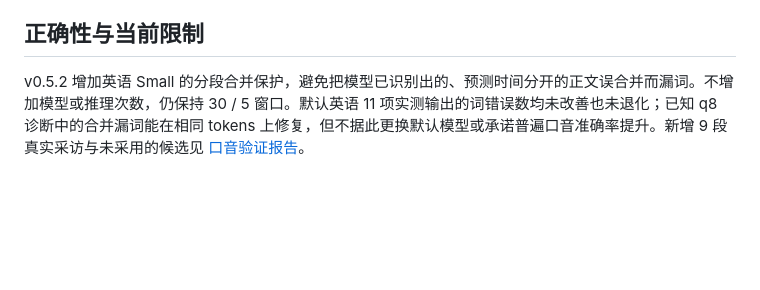
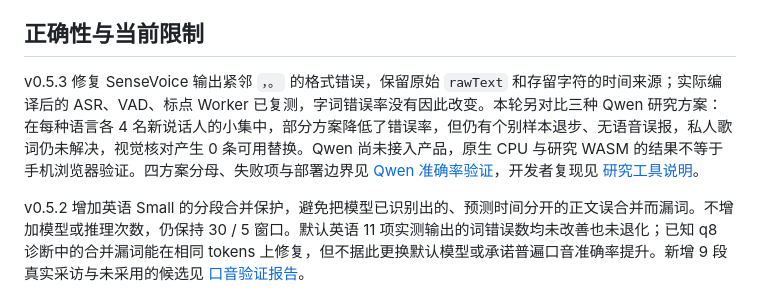
Before and after one commit to LYHrmer/media-scribe, a Markdown page: README.md, the part around the change. Drawn GitHub-style; blank space fills up the shorter version.

Commit message:
Explain v0.5.3 behavior and experimental accuracy limits

```diff
--- a/README.md
+++ b/README.md
@@ -19,6 +19,8 @@
 中文输出会按需运行本地 CT-Transformer 标点模型，补逗号、句号、问号等，保留原始字词与已有标点。通过只保留相关词表，将原模型约 72 MiB 裁成约 7.3 MiB；保留词输入的原/裁模型预测已实测一致。纯英文沿用语音/OCR 原标点，中英混合场景仍需校对。标点失败时保留原文；JSON 可追溯补标点前的文字。详见 [标点验证](docs/PUNCTUATION_VALIDATION.md)。
 
 ## 正确性与当前限制
+
+v0.5.3 修复 SenseVoice 输出紧邻 `，。` 的格式错误，保留原始 `rawText` 和存留字符的时间来源；实际编译后的 ASR、VAD、标点 Worker 已复测，字词错误率没有因此改变。本轮另对比三种 Qwen 研究方案：在每种语言各 4 名新说话人的小集中，部分方案降低了错误率，但仍有个别样本退步、无语音误报，私人歌词仍未解决，视觉核对产生 0 条可用替换。Qwen 尚未接入产品，原生 CPU 与研究 WASM 的结果不等于手机浏览器验证。四方案分母、失败项与部署边界见 [Qwen 准确率验证](docs/QWEN_ACCURACY_VALIDATION.md)，开发者复现见 [研究工具说明](research/qwen-20261014/README.md)。
 
 v0.5.2 增加英语 Small 的分段合并保护，避免把模型已识别出的、预测时间分开的正文误合并而漏词。不增加模型或推理次数，仍保持 30 / 5 窗口。默认英语 11 项实测输出的词错误数均未改善也未退化；已知 q8 诊断中的合并漏词能在相同 tokens 上修复，但不据此更换默认模型或承诺普遍口音准确率提升。新增 9 段真实采访与未采用的候选见 [口音验证报告](docs/ACCENT_VALIDATION.md)。
 
```
